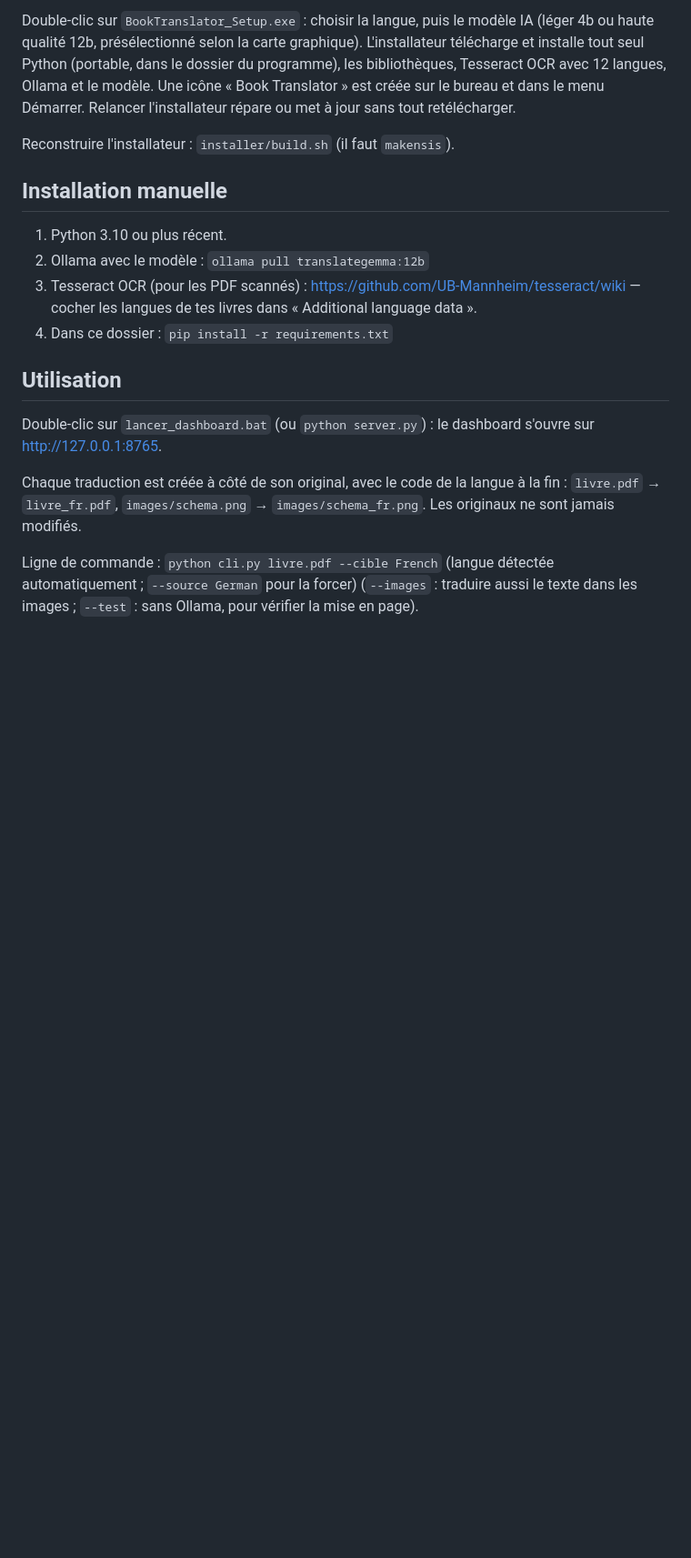
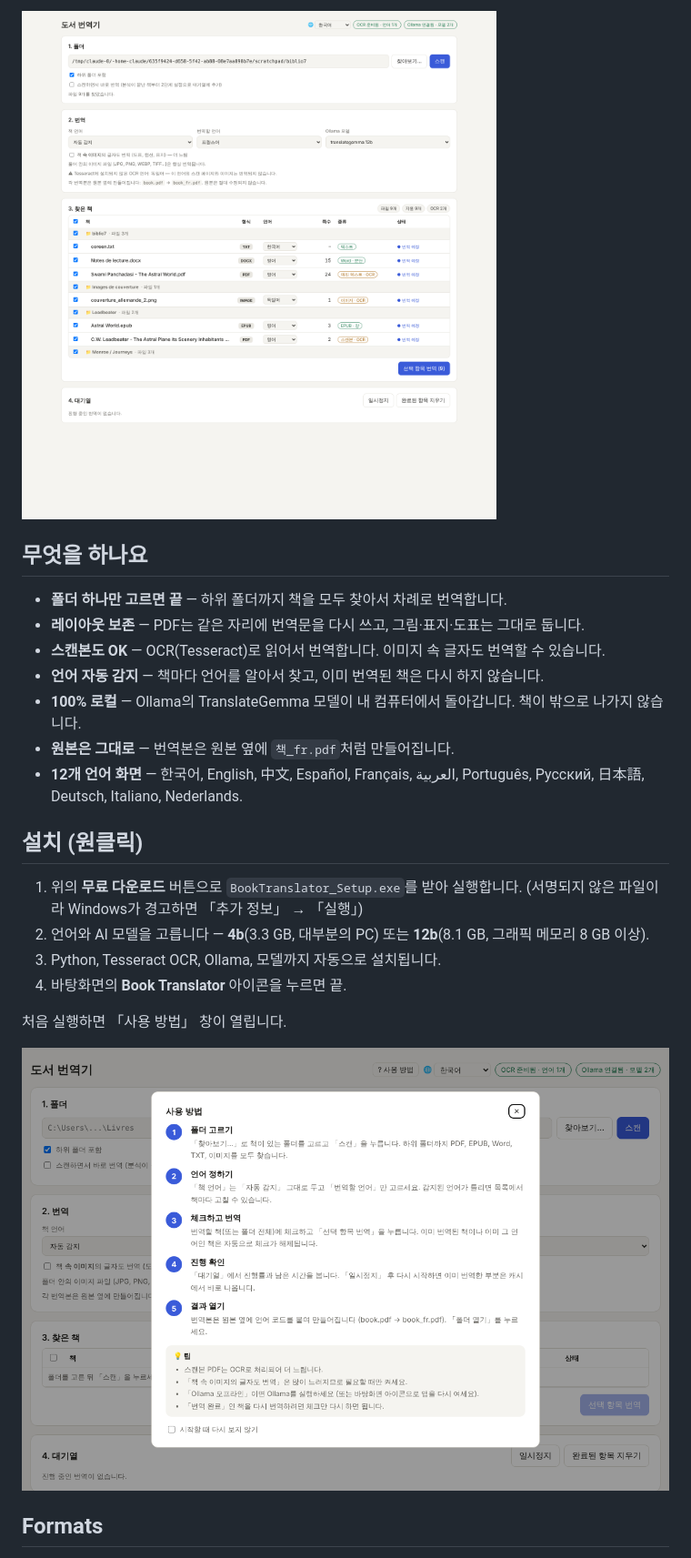
Before and after one commit to yotoyo1090/book-translator, a Markdown page: README.md, the part around the change printed below. Shown: that part at 91% size. Rendered like a GitHub page; pictures changed too: docs/aide.png (added), docs/screenshot.png (added); blank space fills up the shorter version.

Commit message:
README : présentation en coréen, bouton de téléchargement, captures

```diff
--- a/README.md
+++ b/README.md
@@ -8,34 +14,27 @@ les images et la mise en page.
 
-Double-clic sur `BookTranslator_Setup.exe` : choisir la langue, puis le
-modèle IA (léger 4b ou haute qualité 12b, présélectionné selon la carte
-graphique). L'installateur télécharge et installe tout seul Python
-(portable, dans le dossier du programme), les bibliothèques, Tesseract OCR
-avec 12 langues, Ollama et le modèle. Une icône « Book Translator » est
-créée sur le bureau et dans le menu Démarrer. Relancer l'installateur
-répare ou met à jour sans tout retélécharger.
+![도서 번역기 화면](docs/screenshot.png)
 
-Reconstruire l'installateur : `installer/build.sh` (il faut `makensis`).
+## 무엇을 하나요
 
-## Installation manuelle
+- **폴더 하나만 고르면 끝** — 하위 폴더까지 책을 모두 찾아서 차례로 번역합니다.
+- **레이아웃 보존** — PDF는 같은 자리에 번역문을 다시 쓰고, 그림·표지·도표는 그대로 둡니다.
+- **스캔본도 OK** — OCR(Tesseract)로 읽어서 번역합니다. 이미지 속 글자도 번역할 수 있습니다.
+- **언어 자동 감지** — 책마다 언어를 알아서 찾고, 이미 번역된 책은 다시 하지 않습니다.
+- **100% 로컬** — Ollama의 TranslateGemma 모델이 내 컴퓨터에서 돌아갑니다. 책이 밖으로 나가지 않습니다.
+- **원본은 그대로** — 번역본은 원본 옆에 `책_fr.pdf`처럼 만들어집니다.
+- **12개 언어 화면** — 한국어, English, 中文, Español, Français, العربية, Português, Русский, 日本語, Deutsch, Italiano, Nederlands.
 
-1. Python 3.10 ou plus récent.
-2. Ollama avec le modèle : `ollama pull translategemma:12b`
-3. Tesseract OCR (pour les PDF scannés) :
-   https://github.com/UB-Mannheim/tesseract/wiki — cocher les langues de
-   tes livres dans « Additional language data ».
-4. Dans ce dossier : `pip install -r requirements.txt`
+## 설치 (원클릭)
 
-## Utilisation
+1. 위의 **무료 다운로드** 버튼으로 `BookTranslator_Setup.exe`를 받아 실행합니다.
+   (서명되지 않은 파일이라 Windows가 경고하면 「추가 정보」 → 「실행」)
+2. 언어와 AI 모델을 고릅니다 — **4b**(3.3 GB, 대부분의 PC) 또는 **12b**(8.1 GB, 그래픽 메모리 8 GB 이상).
+3. Python, Tesseract OCR, Ollama, 모델까지 자동으로 설치됩니다.
+4. 바탕화면의 **Book Translator** 아이콘을 누르면 끝.
 
-Double-clic sur `lancer_dashboard.bat` (ou `python server.py`) : le
-dashboard s'ouvre sur http://127.0.0.1:8765.
+처음 실행하면 「사용 방법」 창이 열립니다.
 
-Chaque traduction est créée à côté de son original, avec le code de la
-langue à la fin : `livre.pdf` → `livre_fr.pdf`, `images/schema.png` →
-`images/schema_fr.png`. Les originaux ne sont jamais modifiés.
+![사용 방법](docs/aide.png)
 
-Ligne de commande : `python cli.py livre.pdf --cible French` (langue détectée
-automatiquement ; `--source German` pour la forcer)
-(`--images` : traduire aussi le texte dans les images ; `--test` : sans
-Ollama, pour vérifier la mise en page).
+## Formats
 
```
Also changed, not shown: other parts of README.md (+22 -57 lines), docs/icon.png (added).
